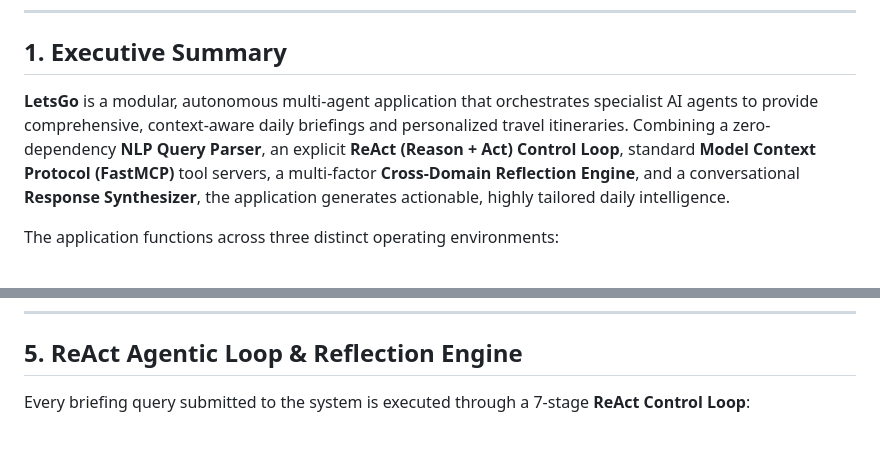
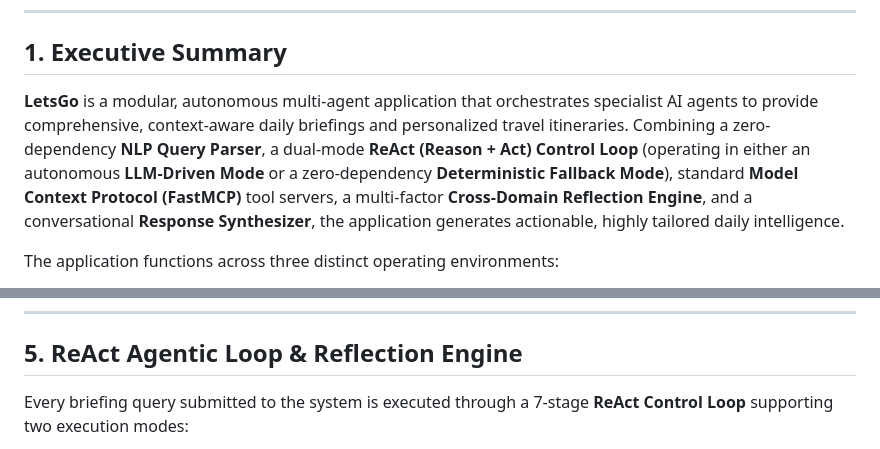
Before and after one commit to ps-vivek-singh/LetsGo, a Markdown page: README.md, 2 parts joined by grey strips. Drawn GitHub-style.

````diff
--- a/README.md
+++ b/README.md
@@ -13,7 +13,7 @@
 
 ## 1. Executive Summary
 
-**LetsGo** is a modular, autonomous multi-agent application that orchestrates specialist AI agents to provide comprehensive, context-aware daily briefings and personalized travel itineraries. Combining a zero-dependency **NLP Query Parser**, an explicit **ReAct (Reason + Act) Control Loop**, standard **Model Context Protocol (FastMCP)** tool servers, a multi-factor **Cross-Domain Reflection Engine**, and a conversational **Response Synthesizer**, the application generates actionable, highly tailored daily intelligence.
+**LetsGo** is a modular, autonomous multi-agent application that orchestrates specialist AI agents to provide comprehensive, context-aware daily briefings and personalized travel itineraries. Combining a zero-dependency **NLP Query Parser**, a dual-mode **ReAct (Reason + Act) Control Loop** (operating in either an autonomous **LLM-Driven Mode** or a zero-dependency **Deterministic Fallback Mode**), standard **Model Context Protocol (FastMCP)** tool servers, a multi-factor **Cross-Domain Reflection Engine**, and a conversational **Response Synthesizer**, the application generates actionable, highly tailored daily intelligence.
 
 The application functions across three distinct operating environments:
 1. **Interactive Command-Line Interface (CLI)**: High-speed terminal interaction for automated scripts and headless environments.
@@ -79,7 +81,7 @@ src/mcp_tools/
 
 ## 5. ReAct Agentic Loop & Reflection Engine
 
-Every briefing query submitted to the system is executed through a 7-stage **ReAct Control Loop**:
+Every briefing query submitted to the system is executed through a 7-stage **ReAct Control Loop** supporting two execution modes:
 
 ```mermaid
 sequenceDiagram
````
Also changed, not shown: other parts of README.md (+37 -8 lines), docs/ARCHITECTURE_QA.md (+8 -5 lines), docs/ARCHITECTURE_WORKFLOW.md (+26 -14 lines).
